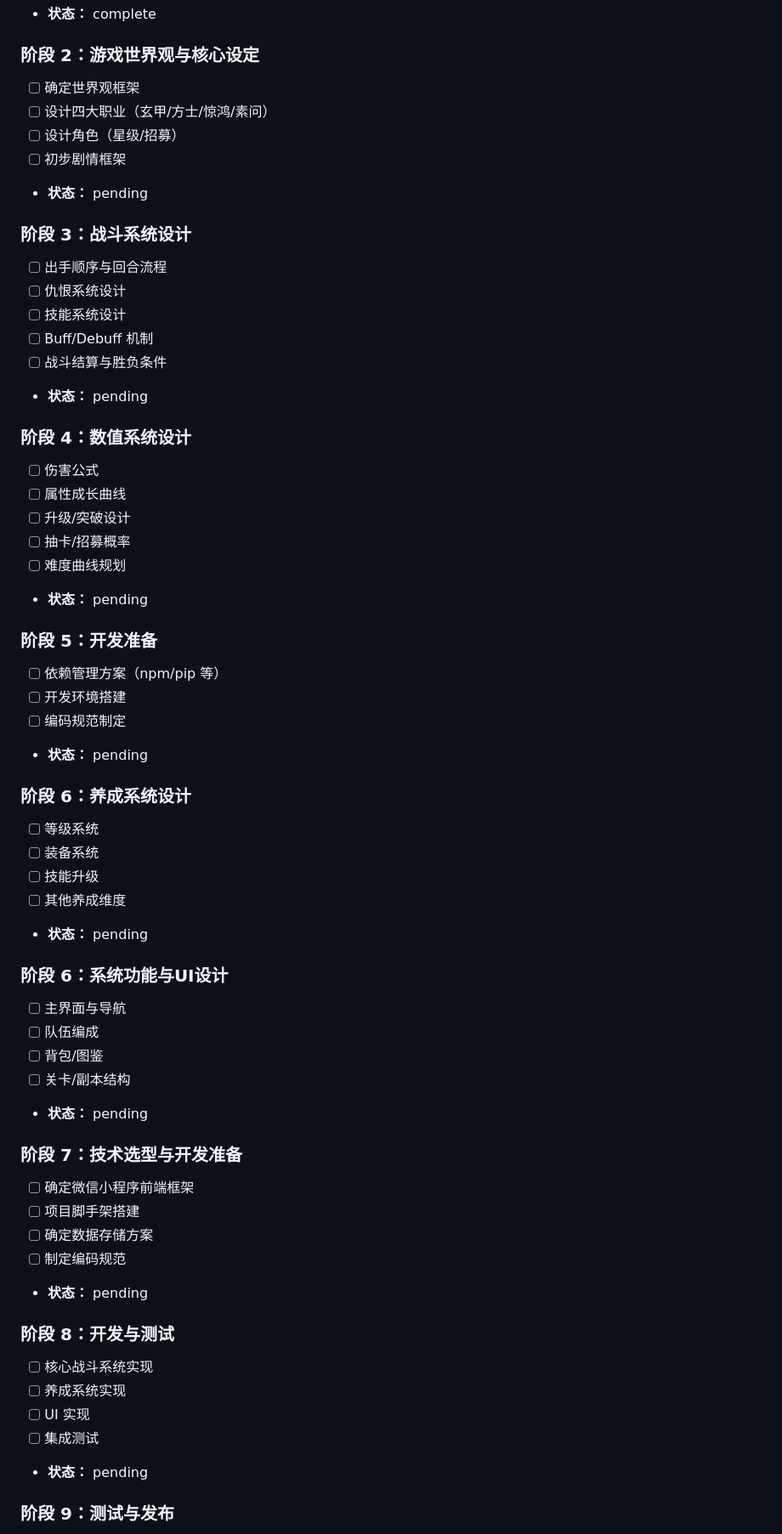
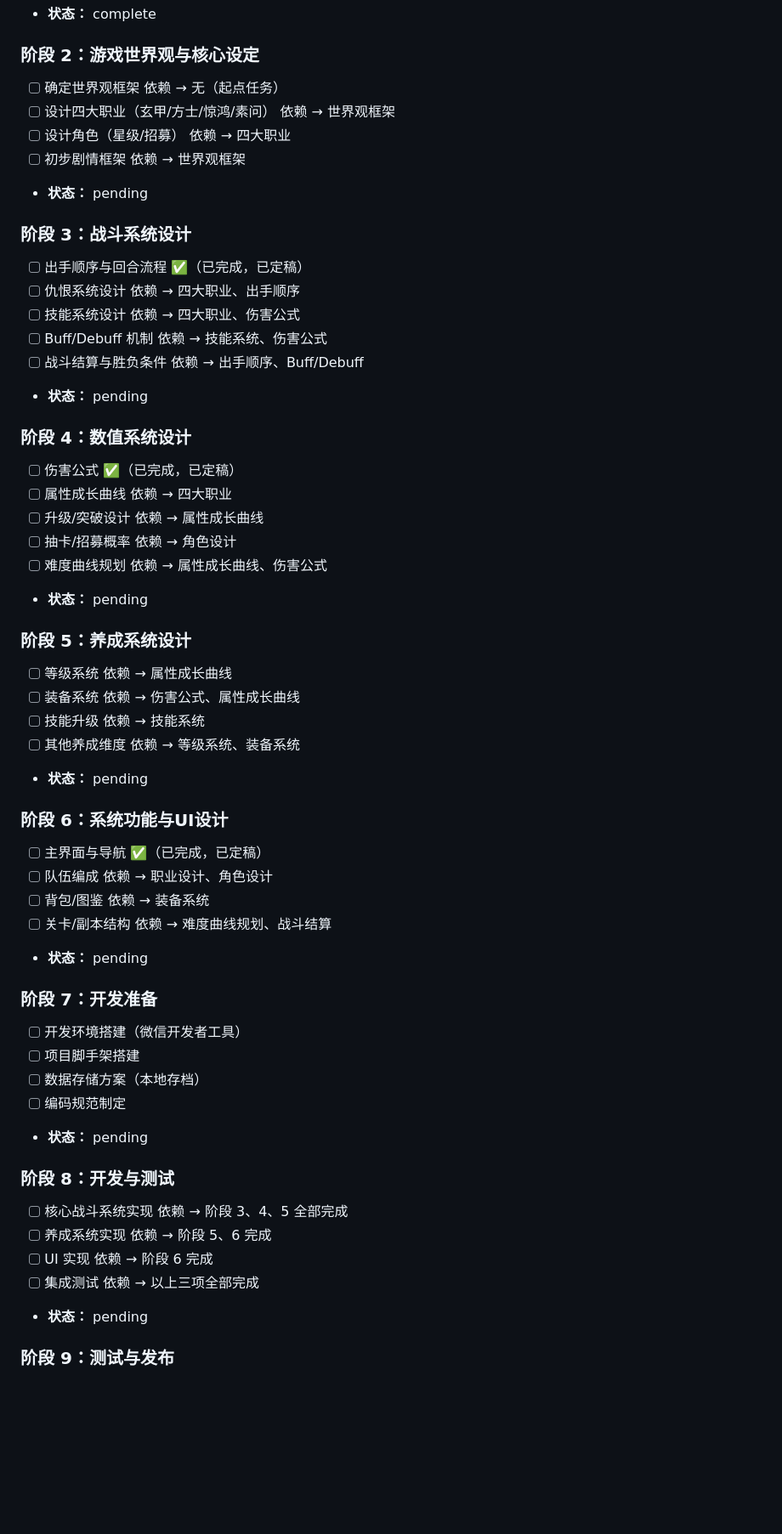
Before and after one commit to asdnmy123/this-is-a-game-project, a Markdown page: task_plan.md, the part around the change. Shown at 85% size. GitHub-like rendering; blank space fills up the shorter version.

Commit message:
docs: task_plan.md 增加依赖关系标注
- 每个任务标注前置依赖，避免做白工
- 修复阶段编号重复问题（俩阶段6）
- 去掉已完成的冗余阶段7
- 标注已完成的项（出手顺序/伤害公式/主界面）

Co-Authored-By: Claude Opus 4.7 <noreply@anthropic.com>

```diff
--- a/task_plan.md
+++ b/task_plan.md
@@ -30,59 +30,76 @@
 
 ### 阶段 2：游戏世界观与核心设定
 - [ ] 确定世界观框架
+      依赖 → 无（起点任务）
 - [ ] 设计四大职业（玄甲/方士/惊鸿/素问）
+      依赖 → 世界观框架
 - [ ] 设计角色（星级/招募）
+      依赖 → 四大职业
 - [ ] 初步剧情框架
+      依赖 → 世界观框架
 - **状态：** pending
 
 ### 阶段 3：战斗系统设计
-- [ ] 出手顺序与回合流程
+- [ ] 出手顺序与回合流程 ✅（已完成，已定稿）
 - [ ] 仇恨系统设计
+      依赖 → 四大职业、出手顺序
 - [ ] 技能系统设计
+      依赖 → 四大职业、伤害公式
 - [ ] Buff/Debuff 机制
+      依赖 → 技能系统、伤害公式
 - [ ] 战斗结算与胜负条件
+      依赖 → 出手顺序、Buff/Debuff
 - **状态：** pending
 
 ### 阶段 4：数值系统设计
-- [ ] 伤害公式
+- [ ] 伤害公式 ✅（已完成，已定稿）
 - [ ] 属性成长曲线
+      依赖 → 四大职业
 - [ ] 升级/突破设计
+      依赖 → 属性成长曲线
 - [ ] 抽卡/招募概率
+      依赖 → 角色设计
 - [ ] 难度曲线规划
+      依赖 → 属性成长曲线、伤害公式
 - **状态：** pending
 
-### 阶段 5：开发准备
-- [ ] 依赖管理方案（npm/pip 等）
-- [ ] 开发环境搭建
-- [ ] 编码规范制定
-- **状态：** pending
-
-### 阶段 6：养成系统设计
+### 阶段 5：养成系统设计
 - [ ] 等级系统
+      依赖 → 属性成长曲线
 - [ ] 装备系统
+      依赖 → 伤害公式、属性成长曲线
 - [ ] 技能升级
+      依赖 → 技能系统
 - [ ] 其他养成维度
+      依赖 → 等级系统、装备系统
 - **状态：** pending
 
 ### 阶段 6：系统功能与UI设计
-- [ ] 主界面与导航
+- [ ] 主界面与导航 ✅（已完成，已定稿）
 - [ ] 队伍编成
+      依赖 → 职业设计、角色设计
 - [ ] 背包/图鉴
+      依赖 → 装备系统
 - [ ] 关卡/副本结构
+      依赖 → 难度曲线规划、战斗结算
 - **状态：** pending
 
-### 阶段 7：技术选型与开发准备
-- [ ] 确定微信小程序前端框架
+### 阶段 7：开发准备
+- [ ] 开发环境搭建（微信开发者工具）
 - [ ] 项目脚手架搭建
-- [ ] 确定数据存储方案
-- [ ] 制定编码规范
+- [ ] 数据存储方案（本地存档）
+- [ ] 编码规范制定
 - **状态：** pending
 
 ### 阶段 8：开发与测试
 - [ ] 核心战斗系统实现
+      依赖 → 阶段 3、4、5 全部完成
 - [ ] 养成系统实现
+      依赖 → 阶段 5、6 完成
 - [ ] UI 实现
+      依赖 → 阶段 6 完成
 - [ ] 集成测试
+      依赖 → 以上三项全部完成
 - **状态：** pending
 
 ### 阶段 9：测试与发布
```
